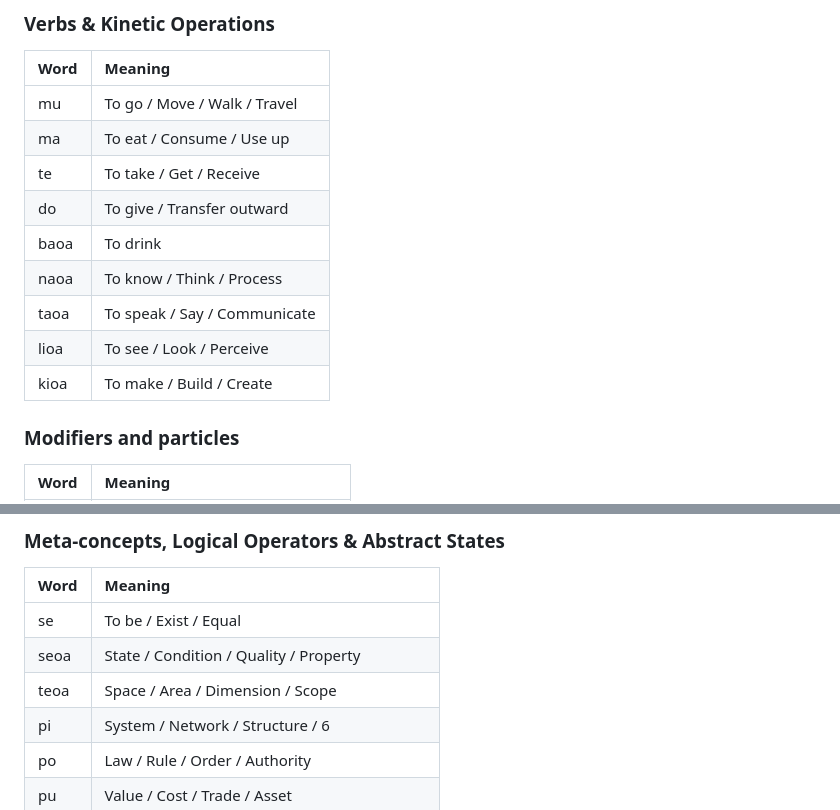
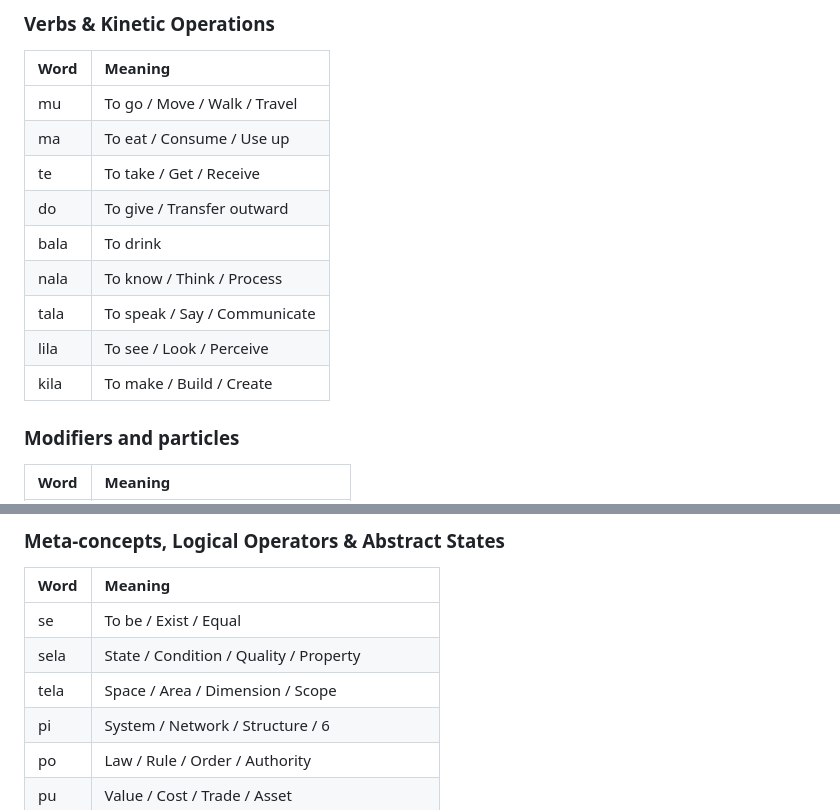
Before and after one commit to CoderTheSheriff/Lita, a Markdown page: README.md, 2 parts joined by grey strips. Rendered like a GitHub page.

Commit message:
Update the old version table with the updated one

```diff
--- a/README.md
+++ b/README.md
@@ -83,11 +83,11 @@ Lita uses an original, native Fluid Logographic Cursive Script (FLCS) designed t
 | ma   | To eat / Consume / Use up    |
 | te   | To take / Get / Receive      |
 | do   | To give / Transfer outward   |
-| baoa | To drink                     |
-| naoa | To know / Think / Process    |
-| taoa | To speak / Say / Communicate |
-| lioa | To see / Look / Perceive     |
-| kioa | To make / Build / Create     |
+| bala | To drink                     |
+| nala | To know / Think / Process    |
+| tala | To speak / Say / Communicate |
+| lila | To see / Look / Perceive     |
+| kila | To make / Build / Create     |
 
 ### Modifiers and particles
 
@@ -107,8 +107,8 @@ Lita uses an original, native Fluid Logographic Cursive Script (FLCS) designed t
 | Word | Meaning                                             |
 | :--- | :------                                             |
 | se   | To be / Exist / Equal                               |
-| seoa | State / Condition / Quality / Property              |
-| teoa | Space / Area / Dimension / Scope                    |
+| sela | State / Condition / Quality / Property              |
+| tela | Space / Area / Dimension / Scope                    |
 | pi   | System / Network / Structure / 6                    |
 | po   | Law / Rule / Order / Authority                      |
 | pu   | Value / Cost / Trade / Asset                        |
```
